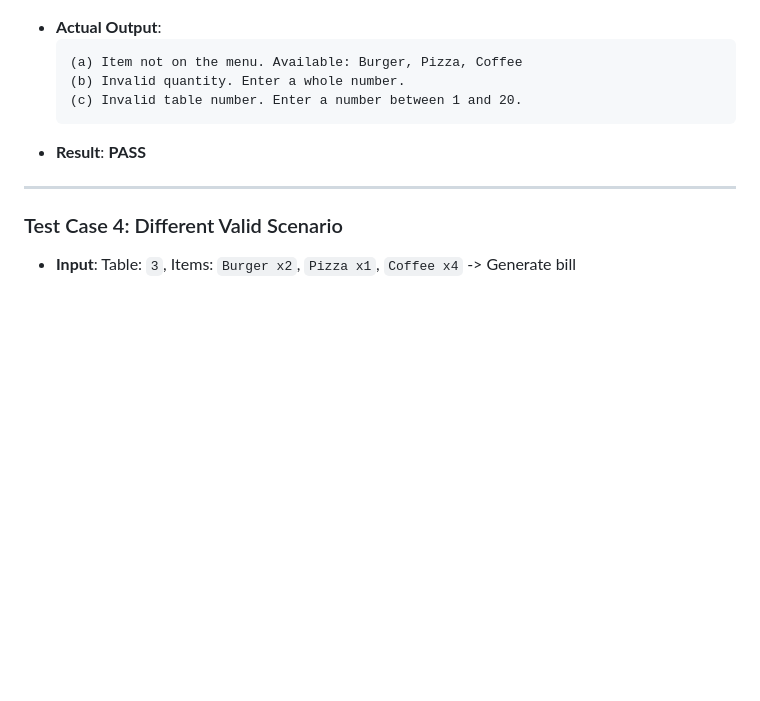
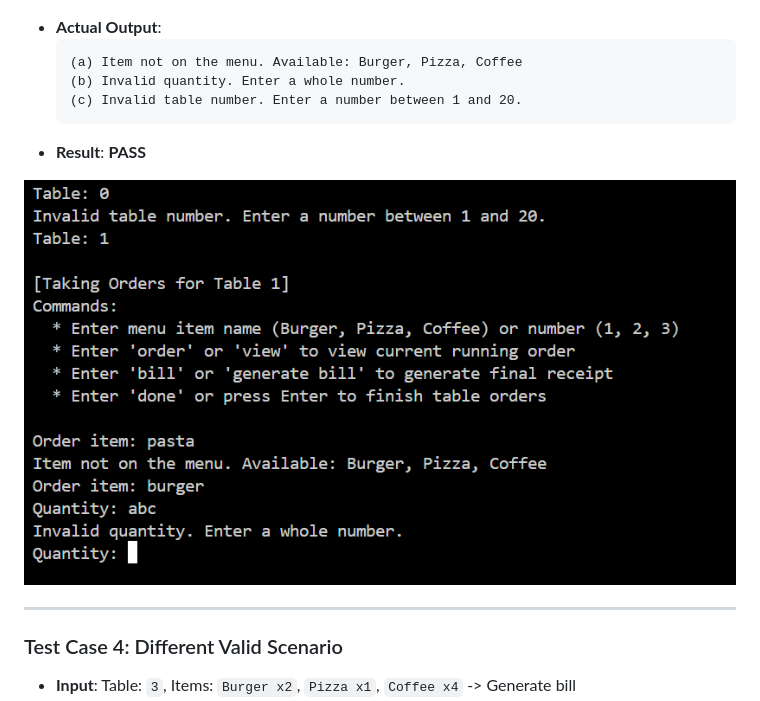
Before and after one commit to mradityasonicse/restaurant-order-management-system-python-project, a Markdown page: summary.md, the part around the change. Drawn GitHub-style; pictures changed too: test_case_3.png (added); blank space fills up the shorter version.

````diff
--- a/summary.md
+++ b/summary.md
@@ -194,6 +194,8 @@ All monetary amounts are displayed with two decimal places (`{amount:.2f}`) to p
   ```
 * **Result**: **PASS**
 
+![Test Case 3 Terminal Output](test_case_3.png)
+
 ---
 
 ### Test Case 4: Different Valid Scenario
````
Also changed, not shown: README.md (+3 -0 lines).
